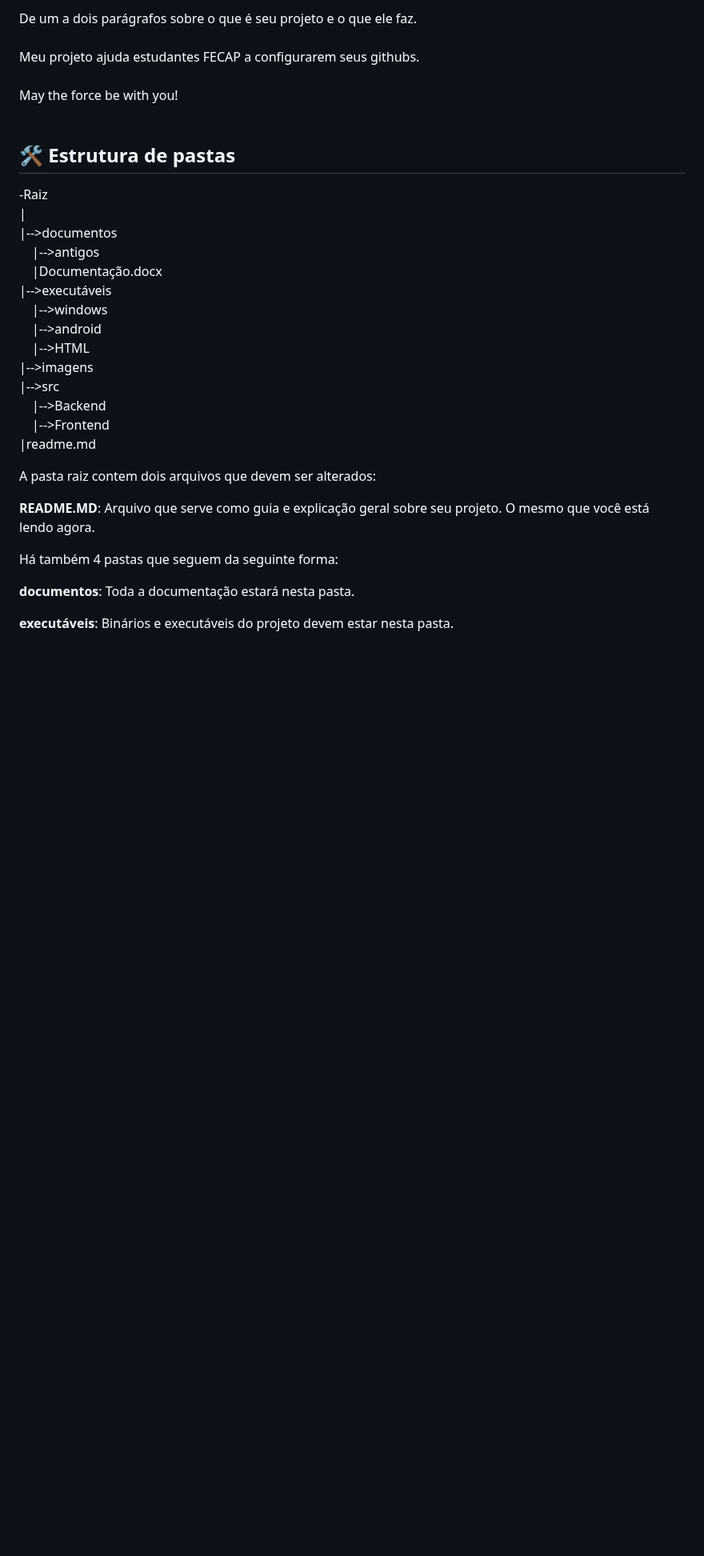
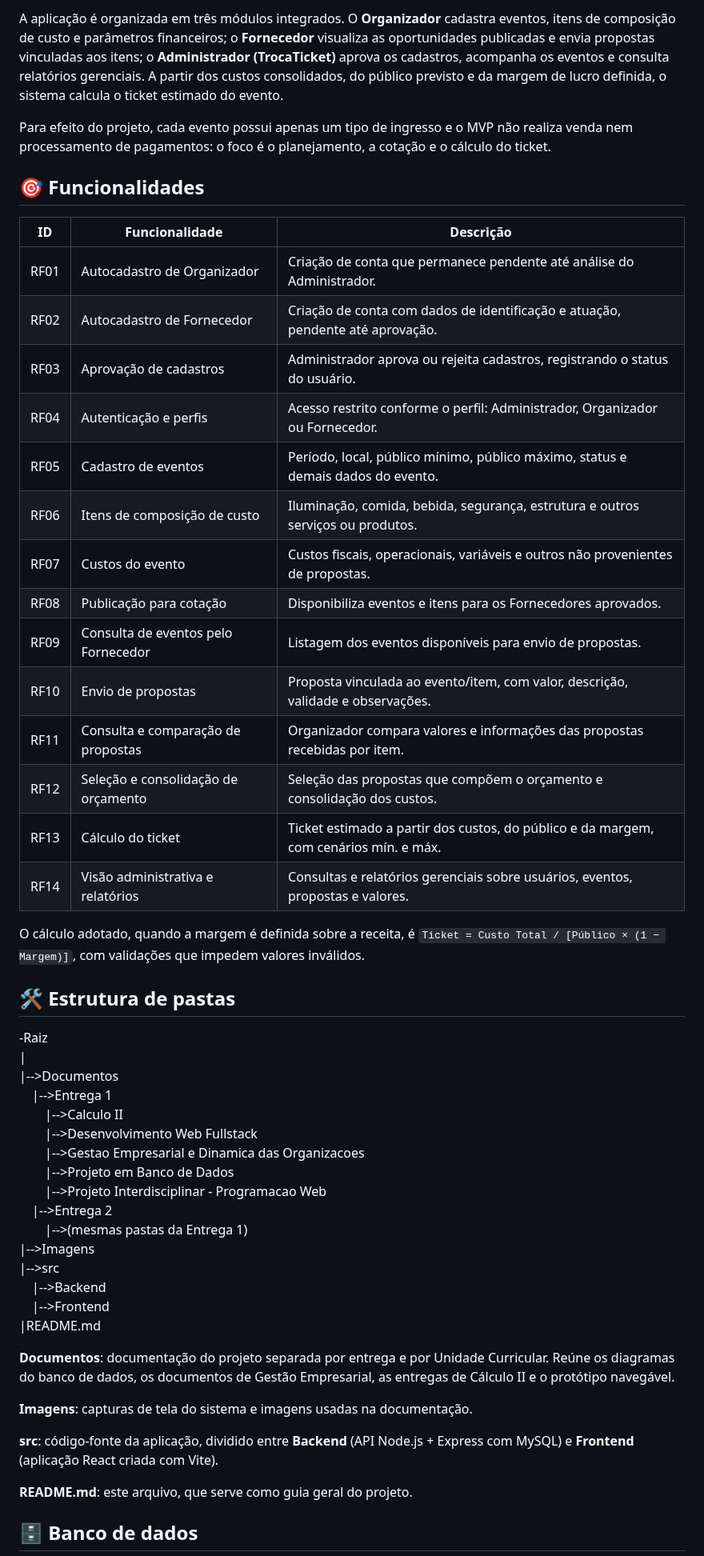
Before and after one commit to 2026-2-MCC2/Projeto2, a Markdown page: README.md, the part around one of its changes. Shown at 80% size. Rendered like a GitHub page; blank space fills up the shorter version.

Commit message:
📝 docs: atualiza README com dados do PI e professores orientadores

```diff
--- a/README.md
+++ b/README.md
@@ -28,35 +24,55 @@ Vide tutoriais do PI.
 
-De um a dois parágrafos sobre o que é seu projeto e o que ele faz.
-<br><br>
-Meu projeto ajuda estudantes FECAP a configurarem seus githubs.
-<br><br>
-May the force be with you!
-<br><br>
+A aplicação é organizada em três módulos integrados. O **Organizador** cadastra eventos, itens de composição de custo e parâmetros financeiros; o **Fornecedor** visualiza as oportunidades publicadas e envia propostas vinculadas aos itens; o **Administrador (TrocaTicket)** aprova os cadastros, acompanha os eventos e consulta relatórios gerenciais. A partir dos custos consolidados, do público previsto e da margem de lucro definida, o sistema calcula o ticket estimado do evento.
+
+Para efeito do projeto, cada evento possui apenas um tipo de ingresso e o MVP não realiza venda nem processamento de pagamentos: o foco é o planejamento, a cotação e o cálculo do ticket.
+
+## 🎯 Funcionalidades
+
+| ID   | Funcionalidade                     | Descrição                                                                             |
+| ---- | ---------------------------------- | ------------------------------------------------------------------------------------- |
+| RF01 | Autocadastro de Organizador        | Criação de conta que permanece pendente até análise do Administrador.                  |
+| RF02 | Autocadastro de Fornecedor         | Criação de conta com dados de identificação e atuação, pendente até aprovação.         |
+| RF03 | Aprovação de cadastros             | Administrador aprova ou rejeita cadastros, registrando o status do usuário.            |
+| RF04 | Autenticação e perfis              | Acesso restrito conforme o perfil: Administrador, Organizador ou Fornecedor.           |
+| RF05 | Cadastro de eventos                | Período, local, público mínimo, público máximo, status e demais dados do evento.       |
+| RF06 | Itens de composição de custo       | Iluminação, comida, bebida, segurança, estrutura e outros serviços ou produtos.        |
+| RF07 | Custos do evento                   | Custos fiscais, operacionais, variáveis e outros não provenientes de propostas.        |
+| RF08 | Publicação para cotação            | Disponibiliza eventos e itens para os Fornecedores aprovados.                          |
+| RF09 | Consulta de eventos pelo Fornecedor| Listagem dos eventos disponíveis para envio de propostas.                              |
+| RF10 | Envio de propostas                 | Proposta vinculada ao evento/item, com valor, descrição, validade e observações.       |
+| RF11 | Consulta e comparação de propostas | Organizador compara valores e informações das propostas recebidas por item.            |
+| RF12 | Seleção e consolidação de orçamento| Seleção das propostas que compõem o orçamento e consolidação dos custos.               |
+| RF13 | Cálculo do ticket                  | Ticket estimado a partir dos custos, do público e da margem, com cenários mín. e máx.  |
+| RF14 | Visão administrativa e relatórios  | Consultas e relatórios gerenciais sobre usuários, eventos, propostas e valores.        |
+
+O cálculo adotado, quando a margem é definida sobre a receita, é `Ticket = Custo Total / [Público × (1 − Margem)]`, com validações que impedem valores inválidos.
 
 ## 🛠 Estrutura de pastas
 
 -Raiz<br>
 |<br>
-|-->documentos<br>
-  &emsp;|-->antigos<br>
-  &emsp;|Documentação.docx<br>
-|-->executáveis<br>
-  &emsp;|-->windows<br>
-  &emsp;|-->android<br>
-  &emsp;|-->HTML<br>
-|-->imagens<br>
+|-->Documentos<br>
+&emsp;|-->Entrega 1<br>
+&emsp;&emsp;|-->Calculo II<br>
+&emsp;&emsp;|-->Desenvolvimento Web Fullstack<br>
+&emsp;&emsp;|-->Gestao Empresarial e Dinamica das Organizacoes<br>
+&emsp;&emsp;|-->Projeto em Banco de Dados<br>
+&emsp;&emsp;|-->Projeto Interdisciplinar - Programacao Web<br>
+&emsp;|-->Entrega 2<br>
+&emsp;&emsp;|-->(mesmas pastas da Entrega 1)<br>
+|-->Imagens<br>
 |-->src<br>
-  &emsp;|-->Backend<br>
-  &emsp;|-->Frontend<br>
-|readme.md<br>
+&emsp;|-->Backend<br>
+&emsp;|-->Frontend<br>
+|README.md<br>
 
-A pasta raiz contem dois arquivos que devem ser alterados:
+<b>Documentos</b>: documentação do projeto separada por entrega e por Unidade Curricular. Reúne os diagramas do banco de dados, os documentos de Gestão Empresarial, as entregas de Cálculo II e o protótipo navegável.
 
-<b>README.MD</b>: Arquivo que serve como guia e explicação geral sobre seu projeto. O mesmo que você está lendo agora.
+<b>Imagens</b>: capturas de tela do sistema e imagens usadas na documentação.
 
-Há também 4 pastas que seguem da seguinte forma:
+<b>src</b>: código-fonte da aplicação, dividido entre <b>Backend</b> (API Node.js + Express com MySQL) e <b>Frontend</b> (aplicação React criada com Vite).
 
-<b>documentos</b>: Toda a documentação estará nesta pasta.
+<b>README.md</b>: este arquivo, que serve como guia geral do projeto.
 
-<b>executáveis</b>: Binários e executáveis do projeto devem estar nesta pasta.
+## 🗄 Banco de dados
 
```
Also changed, not shown: other parts of README.md (+54 -46 lines), Imagens/login_desktop.png (added).
